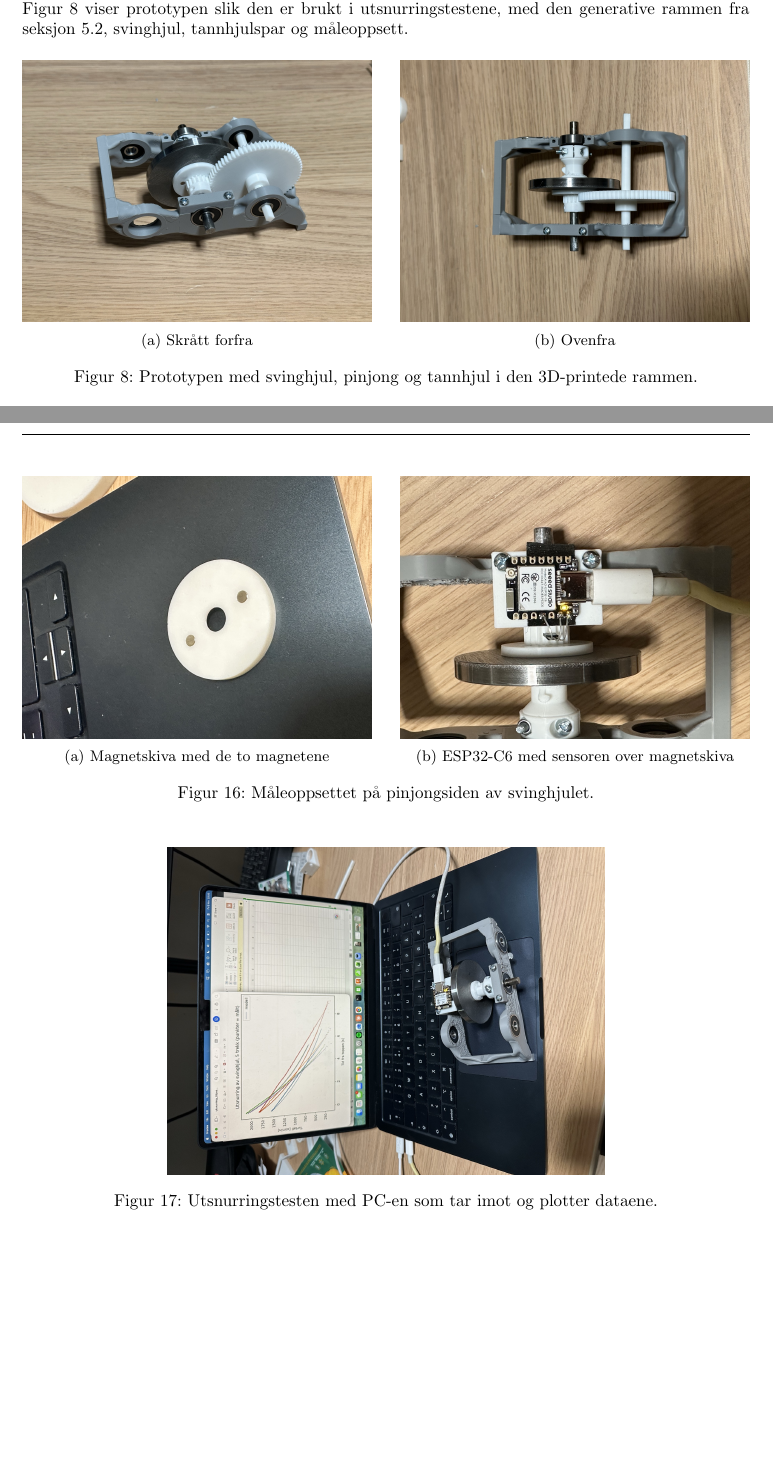
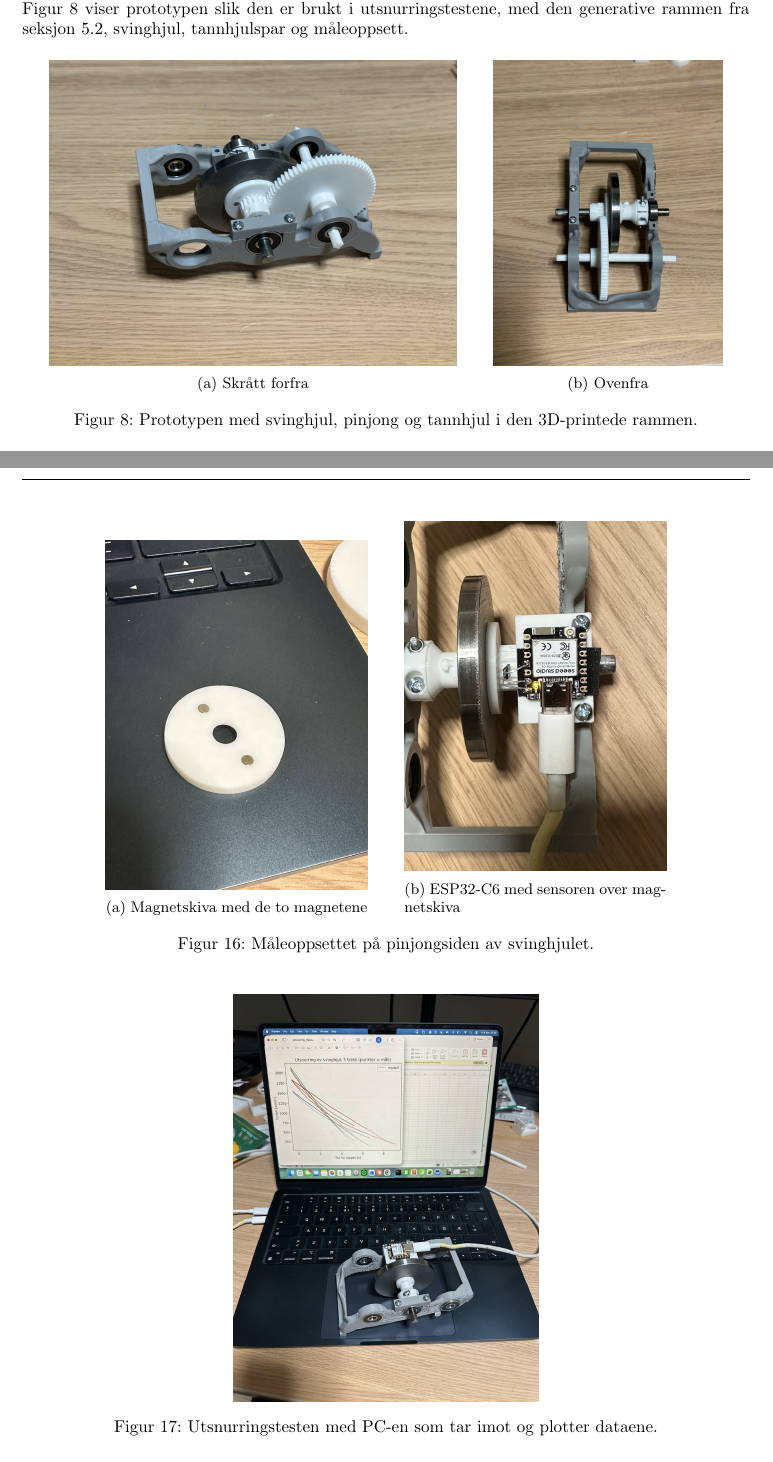
Before and after one commit to olivertiller/KERS-bil, a LaTeX document (main.tex, which reads Sections/Experimental_method.tex, Sections/Prototyping.tex): two parts of pages 26 and 34 of 42, joined at a grey line, cut so that both start at the same text, the shorter picture padded with empty space. Compiled offline with pdfLaTeX.

Commit message:
Roter bildene etter EXIF og tilpass størrelsen på stående bilder
pdflatex ignorerer EXIF-orienteringen, så elleve bilder fra telefonen sto
liggende. Rotasjonen er lagt inn i selve bildene, og breddene i rapporten
er justert for stående format.

Co-Authored-By: Claude Opus 5.5 <noreply@anthropic.com>
Claude-Session: https://claude.ai/code/session_01MwiS8GnmTV7dtMofSZKwTB

```diff
--- a/Sections/Experimental_method.tex
+++ b/Sections/Experimental_method.tex
@@ -8,13 +8,13 @@ I ML-1 sitter to magneter i en \SI{3}{mm} tykk skive av PLA på svinghjulsaksele
 
 \begin{figure}[H]
     \centering
-    \begin{subfigure}[b]{0.48\textwidth}
+    \begin{subfigure}[b]{0.36\textwidth}
         \centering
         \includegraphics[width=\textwidth]{Images/Foto/magnetskive.jpg}
         \caption{Magnetskiva med de to magnetene}
     \end{subfigure}
-    \hfill
-    \begin{subfigure}[b]{0.48\textwidth}
+    \hspace{1.5em}
+    \begin{subfigure}[b]{0.36\textwidth}
         \centering
         \includegraphics[width=\textwidth]{Images/Foto/ml_sensor.jpg}
         \caption{ESP32-C6 med sensoren over magnetskiva}
@@ -25,7 +25,7 @@ I ML-1 sitter to magneter i en \SI{3}{mm} tykk skive av PLA på svinghjulsaksele
 
 \begin{figure}[H]
     \centering
-    \includegraphics[width=0.6\textwidth]{Images/Foto/ml_oppsett.jpg}
+    \includegraphics[width=0.42\textwidth]{Images/Foto/ml_oppsett.jpg}
     \caption{Utsnurringstesten med PC-en som tar imot og plotter dataene.}
     \label{fig:ml-oppsett}
 \end{figure}
--- a/Sections/Prototyping.tex
+++ b/Sections/Prototyping.tex
@@ -4,13 +4,13 @@ De fysiske delene utvikles i fire serier etter metoden i seksjon~\ref{sec:iterat
 
 \begin{figure}[H]
     \centering
-    \begin{subfigure}[b]{0.48\textwidth}
+    \begin{subfigure}[b]{0.56\textwidth}
         \centering
         \includegraphics[width=\textwidth]{Images/Foto/prototype_skraatt.jpg}
         \caption{Skrått forfra}
     \end{subfigure}
-    \hfill
-    \begin{subfigure}[b]{0.48\textwidth}
+    \hspace{1.5em}
+    \begin{subfigure}[b]{0.315\textwidth}
         \centering
         \includegraphics[width=\textwidth]{Images/Foto/prototype_ovenfra.jpg}
         \caption{Ovenfra}
```
Also changed, not shown: Images/Foto/felg_innside.jpg, Images/Foto/felg_utside.jpg, Images/Foto/firkanttest.jpg, Images/Foto/lager_proevering.jpg, Images/Foto/magnetskive.jpg, Images/Foto/ml_oppsett.jpg, Images/Foto/ml_sensor.jpg, Images/Foto/prototype_ovenfra.jpg, Sections/Prototyping.tex (10 more changed lines), 3 other files.
